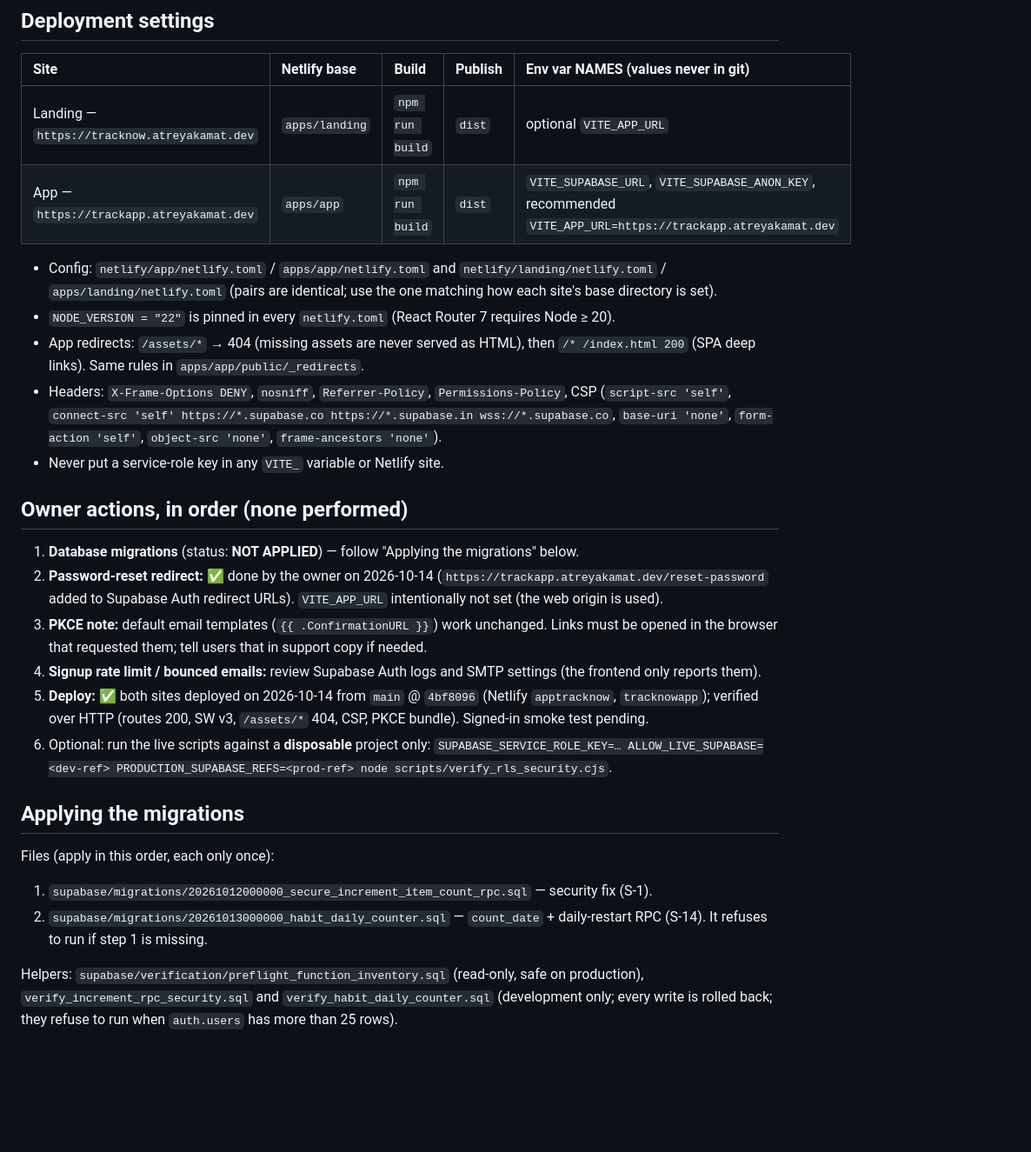
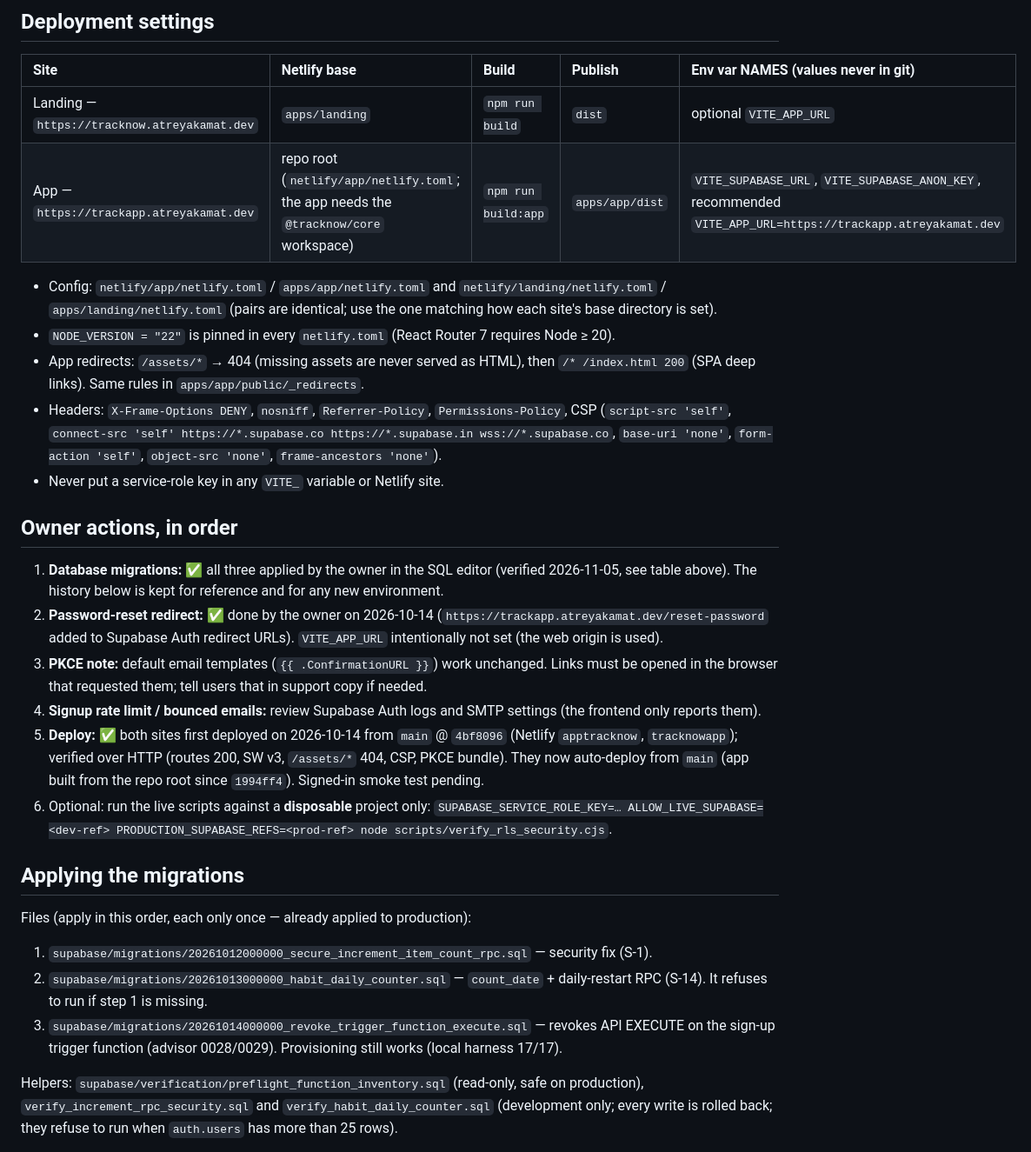
Before and after one commit to atreyakamat/track.now, a Markdown page: RELEASE_READINESS.md, the part around one of its changes. Shown at 87% size. Drawn GitHub-style; blank space fills up the shorter version.

```diff
--- a/RELEASE_READINESS.md
+++ b/RELEASE_READINESS.md
@@ -53,7 +77,7 @@ multi-tab/sign-out); Settings (profile, theme, notification permission states, t
 | Site | Netlify base | Build | Publish | Env var NAMES (values never in git) |
 | :--- | :--- | :--- | :--- | :--- |
 | Landing — `https://tracknow.atreyakamat.dev` | `apps/landing` | `npm run build` | `dist` | optional `VITE_APP_URL` |
-| App — `https://trackapp.atreyakamat.dev` | `apps/app` | `npm run build` | `dist` | `VITE_SUPABASE_URL`, `VITE_SUPABASE_ANON_KEY`, recommended `VITE_APP_URL=https://trackapp.atreyakamat.dev` |
+| App — `https://trackapp.atreyakamat.dev` | repo root (`netlify/app/netlify.toml`; the app needs the `@tracknow/core` workspace) | `npm run build:app` | `apps/app/dist` | `VITE_SUPABASE_URL`, `VITE_SUPABASE_ANON_KEY`, recommended `VITE_APP_URL=https://trackapp.atreyakamat.dev` |
 
 - Config: `netlify/app/netlify.toml` / `apps/app/netlify.toml` and `netlify/landing/netlify.toml` /
   `apps/landing/netlify.toml` (pairs are identical; use the one matching how each site's base directory is set).
@@ -65,25 +89,29 @@ multi-tab/sign-out); Settings (profile, theme, notification permission states, t
   `base-uri 'none'`, `form-action 'self'`, `object-src 'none'`, `frame-ancestors 'none'`).
 - Never put a service-role key in any `VITE_` variable or Netlify site.
 
-## Owner actions, in order (none performed)
+## Owner actions, in order
 
-1. **Database migrations** (status: **NOT APPLIED**) — follow "Applying the migrations" below.
+1. **Database migrations:** ✅ all three applied by the owner in the SQL editor (verified 2026-11-05, see table above).
+   The history below is kept for reference and for any new environment.
 2. **Password-reset redirect:** ✅ done by the owner on 2026-10-14 (`https://trackapp.atreyakamat.dev/reset-password`
    added to Supabase Auth redirect URLs). `VITE_APP_URL` intentionally not set (the web origin is used).
 3. **PKCE note:** default email templates (`{{ .ConfirmationURL }}`) work unchanged. Links must be opened in the browser
    that requested them; tell users that in support copy if needed.
 4. **Signup rate limit / bounced emails:** review Supabase Auth logs and SMTP settings (the frontend only reports them).
-5. **Deploy:** ✅ both sites deployed on 2026-10-14 from `main` @ `4bf8096` (Netlify `apptracknow`, `tracknowapp`);
-   verified over HTTP (routes 200, SW v3, `/assets/*` 404, CSP, PKCE bundle). Signed-in smoke test pending.
+5. **Deploy:** ✅ both sites first deployed on 2026-10-14 from `main` @ `4bf8096` (Netlify `apptracknow`, `tracknowapp`);
+   verified over HTTP (routes 200, SW v3, `/assets/*` 404, CSP, PKCE bundle). They now auto-deploy from `main`
+   (app built from the repo root since `1994ff4`). Signed-in smoke test pending.
 6. Optional: run the live scripts against a **disposable** project only:
    `SUPABASE_SERVICE_ROLE_KEY=… ALLOW_LIVE_SUPABASE=<dev-ref> PRODUCTION_SUPABASE_REFS=<prod-ref> node scripts/verify_rls_security.cjs`.
 
 ## Applying the migrations
 
-Files (apply in this order, each only once):
+Files (apply in this order, each only once — already applied to production):
 1. `supabase/migrations/20261012000000_secure_increment_item_count_rpc.sql` — security fix (S-1).
 2. `supabase/migrations/20261013000000_habit_daily_counter.sql` — `count_date` + daily-restart RPC (S-14). It refuses
    to run if step 1 is missing.
+3. `supabase/migrations/20261014000000_revoke_trigger_function_execute.sql` — revokes API EXECUTE on the sign-up
+   trigger function (advisor 0028/0029). Provisioning still works (local harness 17/17).
 
 Helpers: `supabase/verification/preflight_function_inventory.sql` (read-only, safe on production),
 `verify_increment_rpc_security.sql` and `verify_habit_daily_counter.sql` (development only; every write is rolled
```
Also changed, not shown: other parts of RELEASE_READINESS.md (+29 -5 lines).
